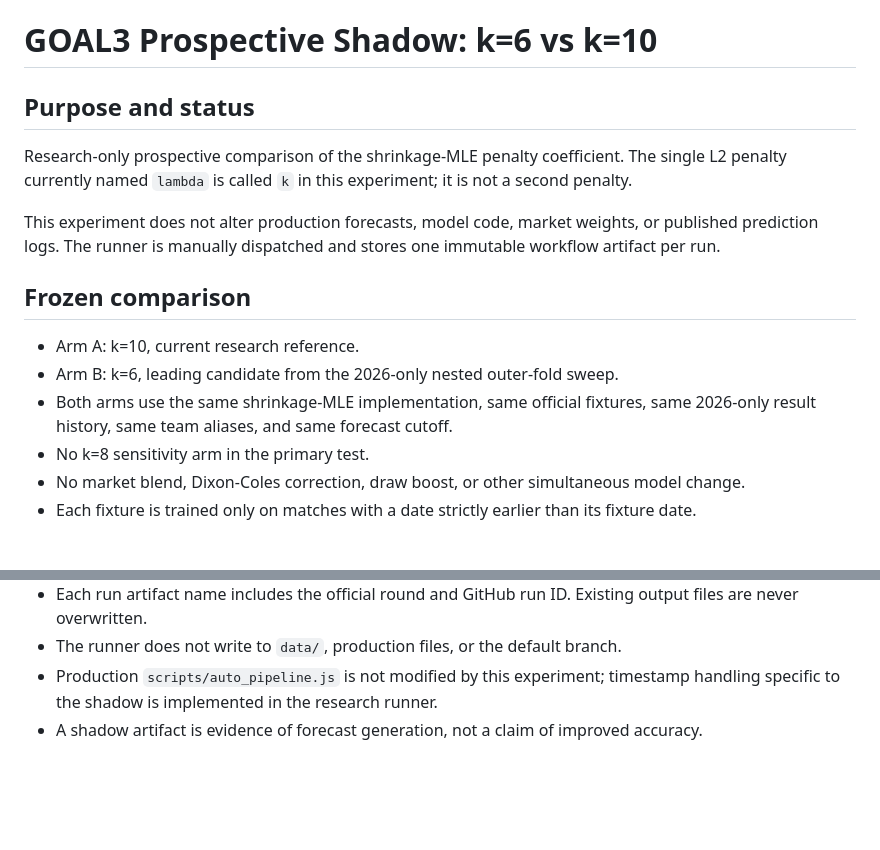
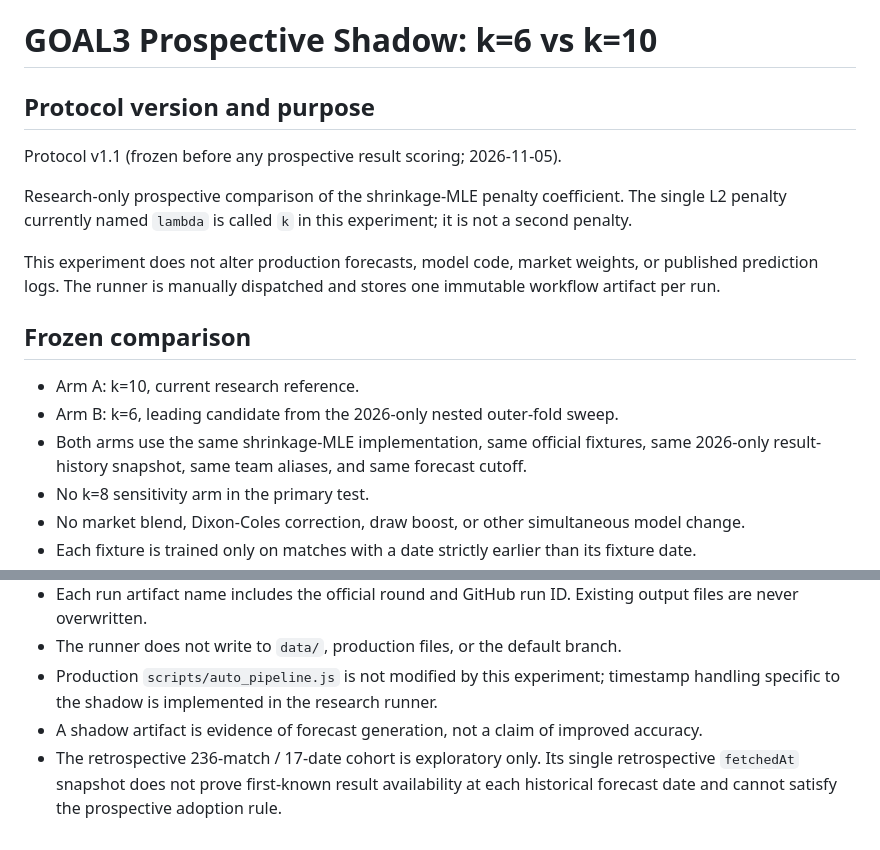
Before and after one commit to sigulun555-lab/gpt, a Markdown page: verification/goal3_independent/PROSPECTIVE_SHADOW_PROTOCOL.md, 2 parts joined by grey strips. Rendered like a GitHub page; blank space fills up the shorter version.

```diff
--- a/verification/goal3_independent/PROSPECTIVE_SHADOW_PROTOCOL.md
+++ b/verification/goal3_independent/PROSPECTIVE_SHADOW_PROTOCOL.md
@@ -1,6 +1,8 @@
 # GOAL3 Prospective Shadow: k=6 vs k=10
 
-## Purpose and status
+## Protocol version and purpose
+
+Protocol v1.1 (frozen before any prospective result scoring; 2026-11-05).
 
 Research-only prospective comparison of the shrinkage-MLE penalty coefficient. The single L2 penalty currently named `lambda` is called `k` in this experiment; it is not a second penalty.
 
@@ -10,7 +12,7 @@ This experiment does not alter production forecasts, model code, market weights,
 
 - Arm A: k=10, current research reference.
 - Arm B: k=6, leading candidate from the 2026-only nested outer-fold sweep.
-- Both arms use the same shrinkage-MLE implementation, same official fixtures, same 2026-only result history, same team aliases, and same forecast cutoff.
+- Both arms use the same shrinkage-MLE implementation, same official fixtures, same 2026-only result-history snapshot, same team aliases, and same forecast cutoff.
 - No k=8 sensitivity arm in the primary test.
 - No market blend, Dixon-Coles correction, draw boost, or other simultaneous model change.
 - Each fixture is trained only on matches with a date strictly earlier than its fixture date.
@@ -38,3 +77,4 @@ Minimum evidence before adoption review: at least 10 rounds and 30 matches, with
 - The runner does not write to `data/`, production files, or the default branch.
 - Production `scripts/auto_pipeline.js` is not modified by this experiment; timestamp handling specific to the shadow is implemented in the research runner.
 - A shadow artifact is evidence of forecast generation, not a claim of improved accuracy.
+- The retrospective 236-match / 17-date cohort is exploratory only. Its single retrospective `fetchedAt` snapshot does not prove first-known result availability at each historical forecast date and cannot satisfy the prospective adoption rule.
```
Also changed, not shown: other parts of verification/goal3_independent/PROSPECTIVE_SHADOW_PROTOCOL.md (+43 -6 lines).
